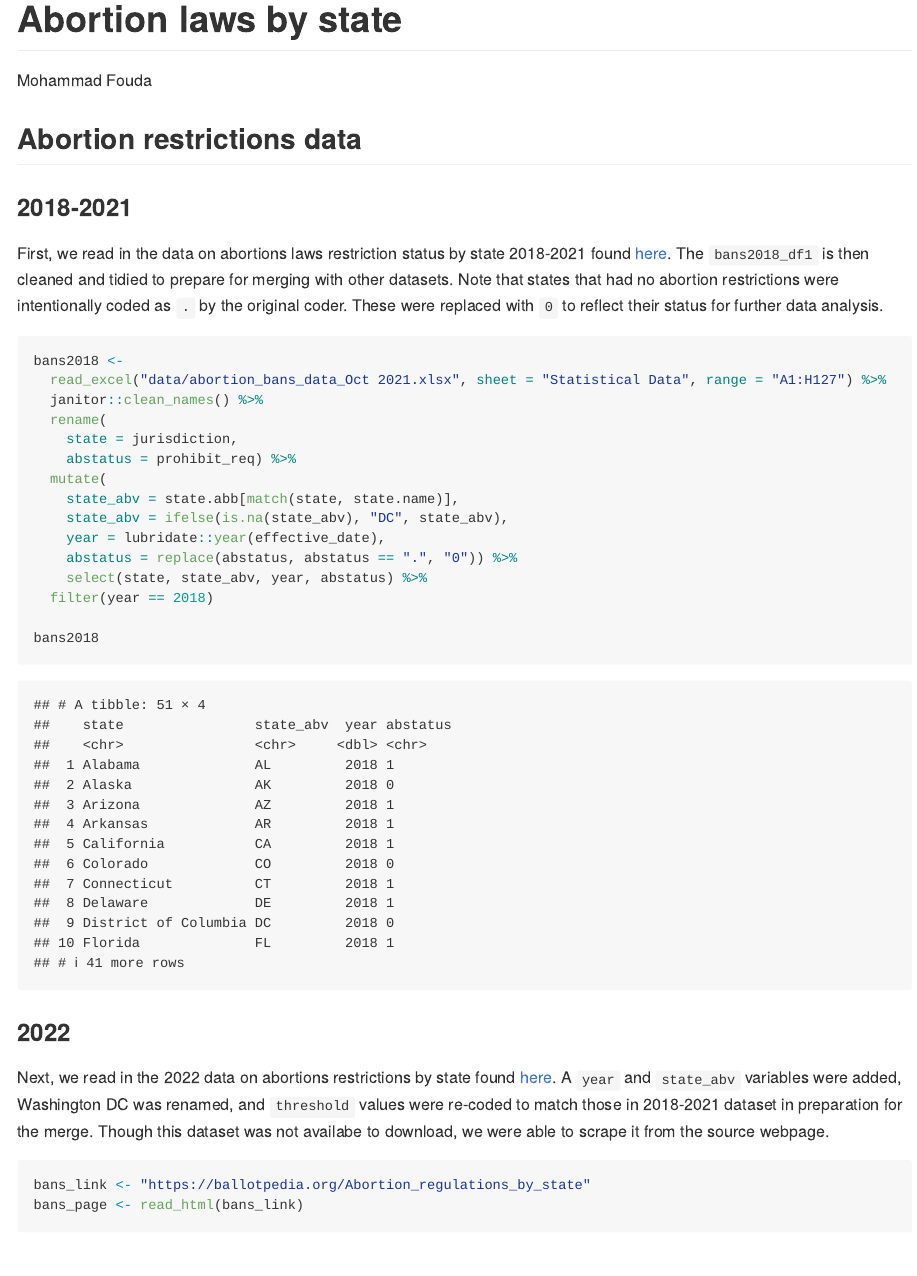
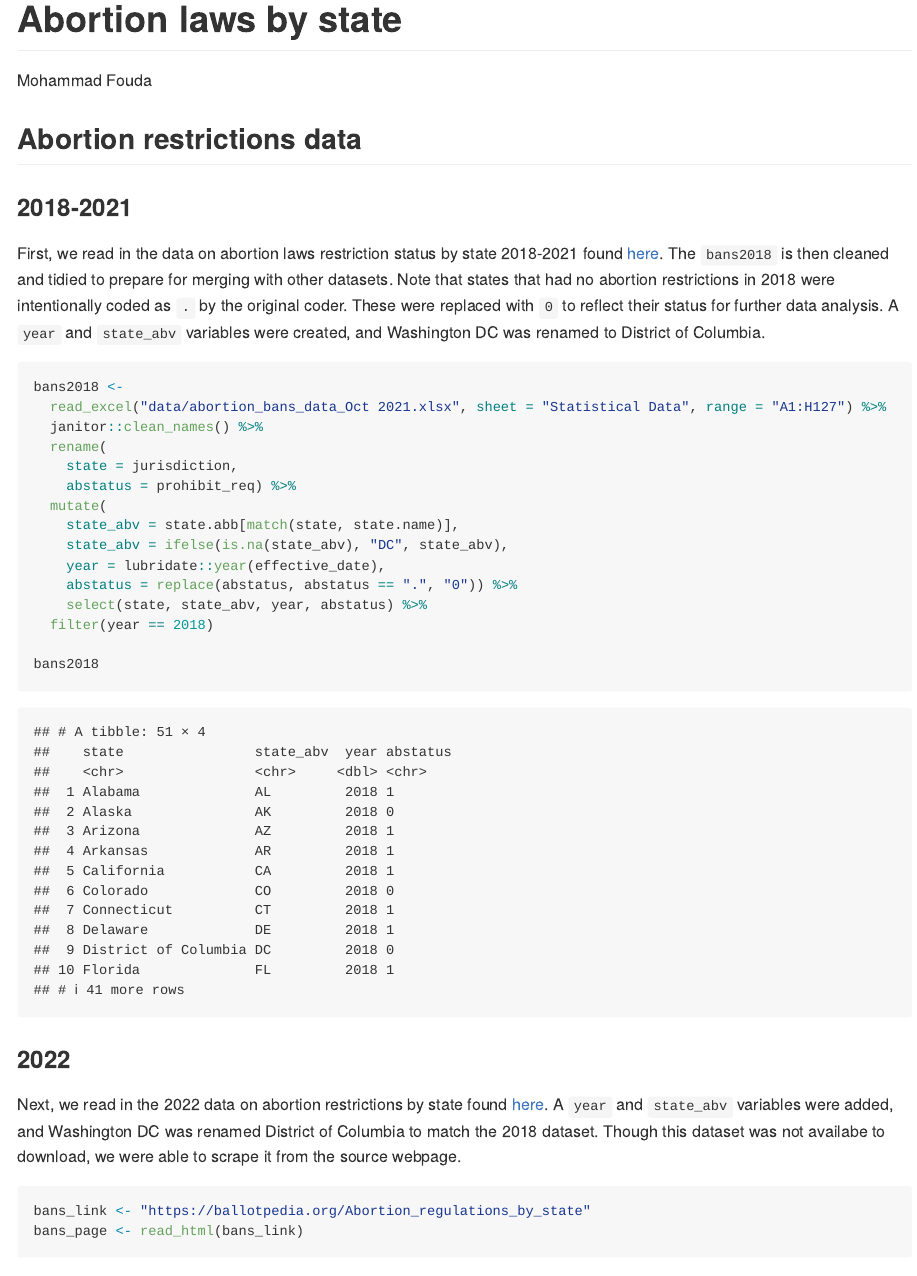
Before and after one commit to st3431/p8105_finalproject, an R Markdown document (abortion_laws.Rmd): the page in a window 1100 px wide, from its top. Rendered offline with R 4.5, knitr and Pandoc, with nearby package versions; some code elsewhere in the file could not run offline; column names are cleaned by a stand-in for the janitor package.

Commit message:
final edits

````diff
--- a/abortion_laws.Rmd
+++ b/abortion_laws.Rmd
@@ -30,7 +30,7 @@ scale_fill_discrete = scale_fill_viridis_d
 
 ### 2018-2021
 
-First, we read in the data on abortions laws restriction status by state 2018-2021 found [here](https://lawatlas.org/datasets/abortion-bans). The `bans2018_df1` is then cleaned and tidied to prepare for merging with other datasets. Note that states that had no abortion restrictions were intentionally coded as `.` by the original coder. These were replaced with `0` to reflect their status for further data analysis.
+First, we read in the data on abortion laws restriction status by state 2018-2021 found [here](https://lawatlas.org/datasets/abortion-bans). The `bans2018` is then cleaned and tidied to prepare for merging with other datasets. Note that states that had no abortion restrictions in 2018 were intentionally coded as `.` by the original coder. These were replaced with `0` to reflect their status for further data analysis. A `year` and `state_abv` variables were created, and Washington DC was renamed to District of Columbia.
 
 
 ```{r}
@@ -53,7 +53,7 @@ bans2018
 
 ### 2022
 
-Next, we read in the 2022 data on abortions restrictions by state found [here](https://ballotpedia.org/Abortion_regulations_by_state). A `year` and `state_abv` variables were added, Washington DC was renamed, and `threshold` values were re-coded to match those in 2018-2021 dataset in preparation for the merge. Though this dataset was not availabe to download, we were able to scrape it from the source webpage.
+Next, we read in the 2022 data on abortion restrictions by state found [here](https://ballotpedia.org/Abortion_regulations_by_state). A `year` and `state_abv` variables were added, and Washington DC was renamed District of Columbia to match the 2018 dataset. Though this dataset was not availabe to download, we were able to scrape it from the source webpage.
 
 ```{r}
 bans_link <- "https://ballotpedia.org/Abortion_regulations_by_state"
````
Also changed, not shown: p8105_finalproject.Rmd (+1 -1 lines), abortion_laws.Rmd (2 more changed lines).
